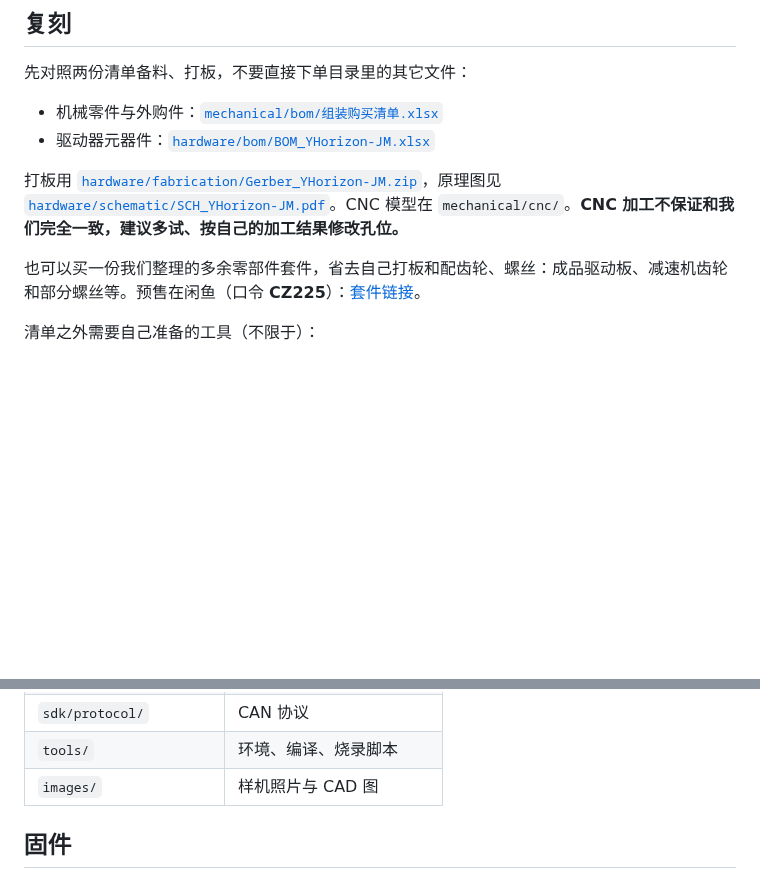
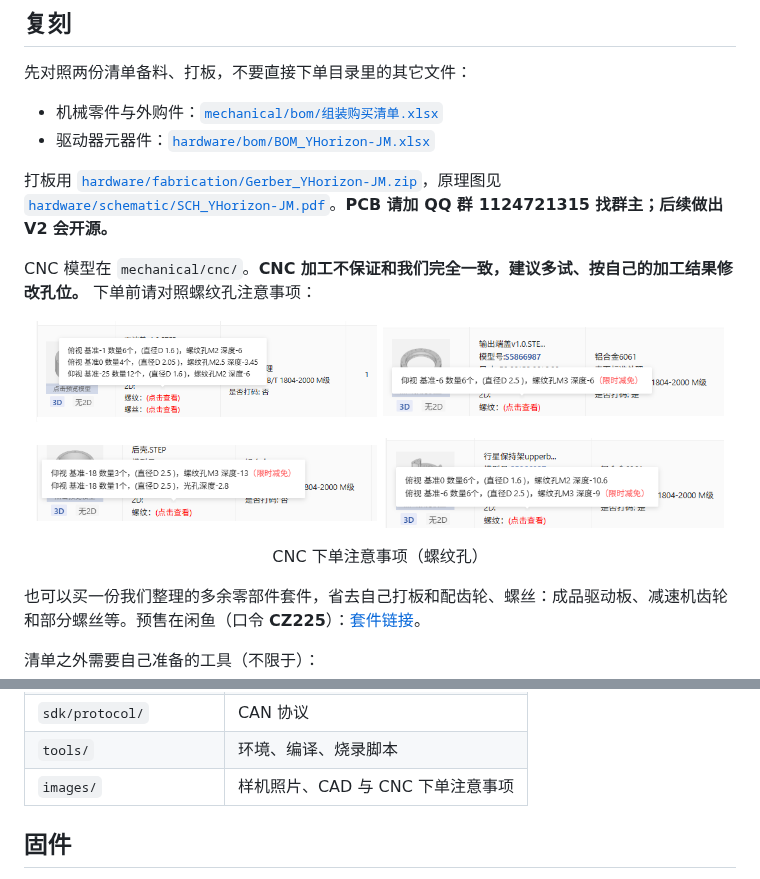
Before and after one commit to Rzyq-git/YHorizon-JM, a Markdown page: README.md, 2 parts joined by grey strips. Rendered like a GitHub page; pictures changed too: images/CNC下单注意事项螺纹孔1.png (added), images/CNC下单注意事项螺纹孔2.png (added), images/CNC下单注意事项螺纹孔3.png (added); blank space fills up the shorter version.

```diff
--- a/README.md
+++ b/README.md
@@ -60,7 +60,21 @@
 - 机械零件与外购件：[`mechanical/bom/组装购买清单.xlsx`](mechanical/bom/组装购买清单.xlsx)
 - 驱动器元器件：[`hardware/bom/BOM_YHorizon-JM.xlsx`](hardware/bom/BOM_YHorizon-JM.xlsx)
 
-打板用 [`hardware/fabrication/Gerber_YHorizon-JM.zip`](hardware/fabrication/Gerber_YHorizon-JM.zip)，原理图见 [`hardware/schematic/SCH_YHorizon-JM.pdf`](hardware/schematic/SCH_YHorizon-JM.pdf)。CNC 模型在 `mechanical/cnc/`。**CNC 加工不保证和我们完全一致，建议多试、按自己的加工结果修改孔位。**
+打板用 [`hardware/fabrication/Gerber_YHorizon-JM.zip`](hardware/fabrication/Gerber_YHorizon-JM.zip)，原理图见 [`hardware/schematic/SCH_YHorizon-JM.pdf`](hardware/schematic/SCH_YHorizon-JM.pdf)。**PCB 请加 QQ 群 1124721315 找群主；后续做出 V2 会开源。**
+
+CNC 模型在 `mechanical/cnc/`。**CNC 加工不保证和我们完全一致，建议多试、按自己的加工结果修改孔位。** 下单前请对照螺纹孔注意事项：
+
+<p align="center">
+  <img src="images/CNC下单注意事项螺纹孔1.png" alt="CNC 下单注意事项：螺纹孔 1" width="48%"/>
+  <img src="images/CNC下单注意事项螺纹孔2.png" alt="CNC 下单注意事项：螺纹孔 2" width="48%"/>
+</p>
+<p align="center">
+  <img src="images/CNC下单注意事项螺纹孔3.png" alt="CNC 下单注意事项：螺纹孔 3" width="48%"/>
+  <img src="images/CNC下单注意事项螺纹孔4.png" alt="CNC 下单注意事项：螺纹孔 4" width="48%"/>
+</p>
+<p align="center">
+  CNC 下单注意事项（螺纹孔）
+</p>
 
 也可以买一份我们整理的多余零部件套件，省去自己打板和配齿轮、螺丝：成品驱动板、减速机齿轮和部分螺丝等。预售在闲鱼（口令 **CZ225**）：[套件链接](https://m.tb.cn/h.8FFGGjp?tk=cgNcTkelna0)。
 
@@ -91,7 +105,7 @@
 | `sdk/python/` | 上位机 Python SDK / GUI |
 | `sdk/protocol/` | CAN 协议 |
 | `tools/` | 环境、编译、烧录脚本 |
-| `images/` | 样机照片与 CAD 图 |
+| `images/` | 样机照片、CAD 与 CNC 下单注意事项 |
 
 ## 固件
 
```
Also changed, not shown: README.en.md (+16 -2 lines).
